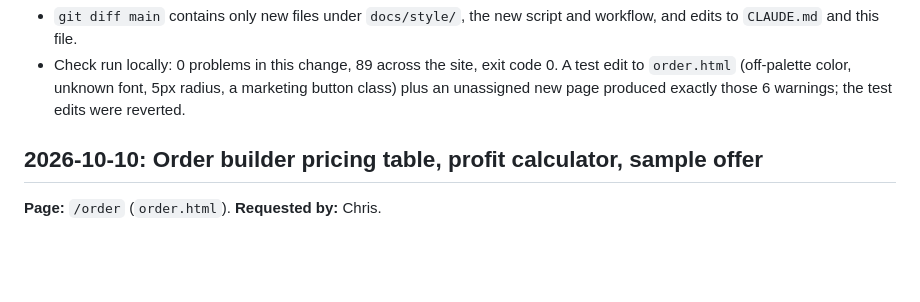
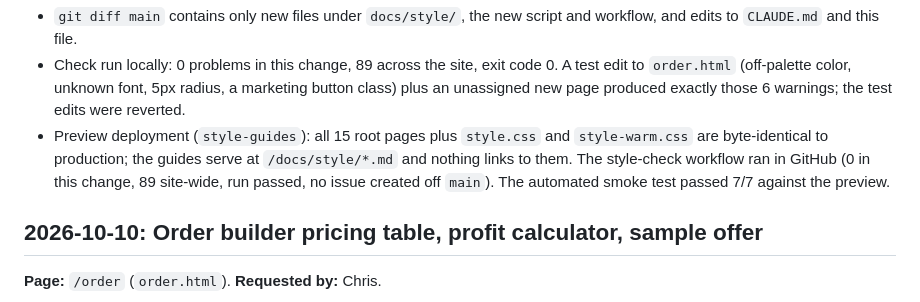
Before and after one commit to getthegoodz/website, a Markdown page: CHANGELOG.md, the part around the change. Rendered like a GitHub page; blank space fills up the shorter version.

Commit message:
CHANGELOG: record preview verification for style guides
Co-Authored-By: Claude Opus 5.5 <noreply@anthropic.com>

```diff
--- a/CHANGELOG.md
+++ b/CHANGELOG.md
@@ -32,6 +32,10 @@ they're in. The check records drift for a later fix instead of blocking work.
 - Check run locally: 0 problems in this change, 89 across the site, exit code 0. A test edit to
   `order.html` (off-palette color, unknown font, 5px radius, a marketing button class) plus an
   unassigned new page produced exactly those 6 warnings; the test edits were reverted.
+- Preview deployment (`style-guides`): all 15 root pages plus `style.css` and `style-warm.css`
+  are byte-identical to production; the guides serve at `/docs/style/*.md` and nothing links to
+  them. The style-check workflow ran in GitHub (0 in this change, 89 site-wide, run passed, no
+  issue created off `main`). The automated smoke test passed 7/7 against the preview.
 
 ## 2026-10-10: Order builder pricing table, profit calculator, sample offer
 
```
